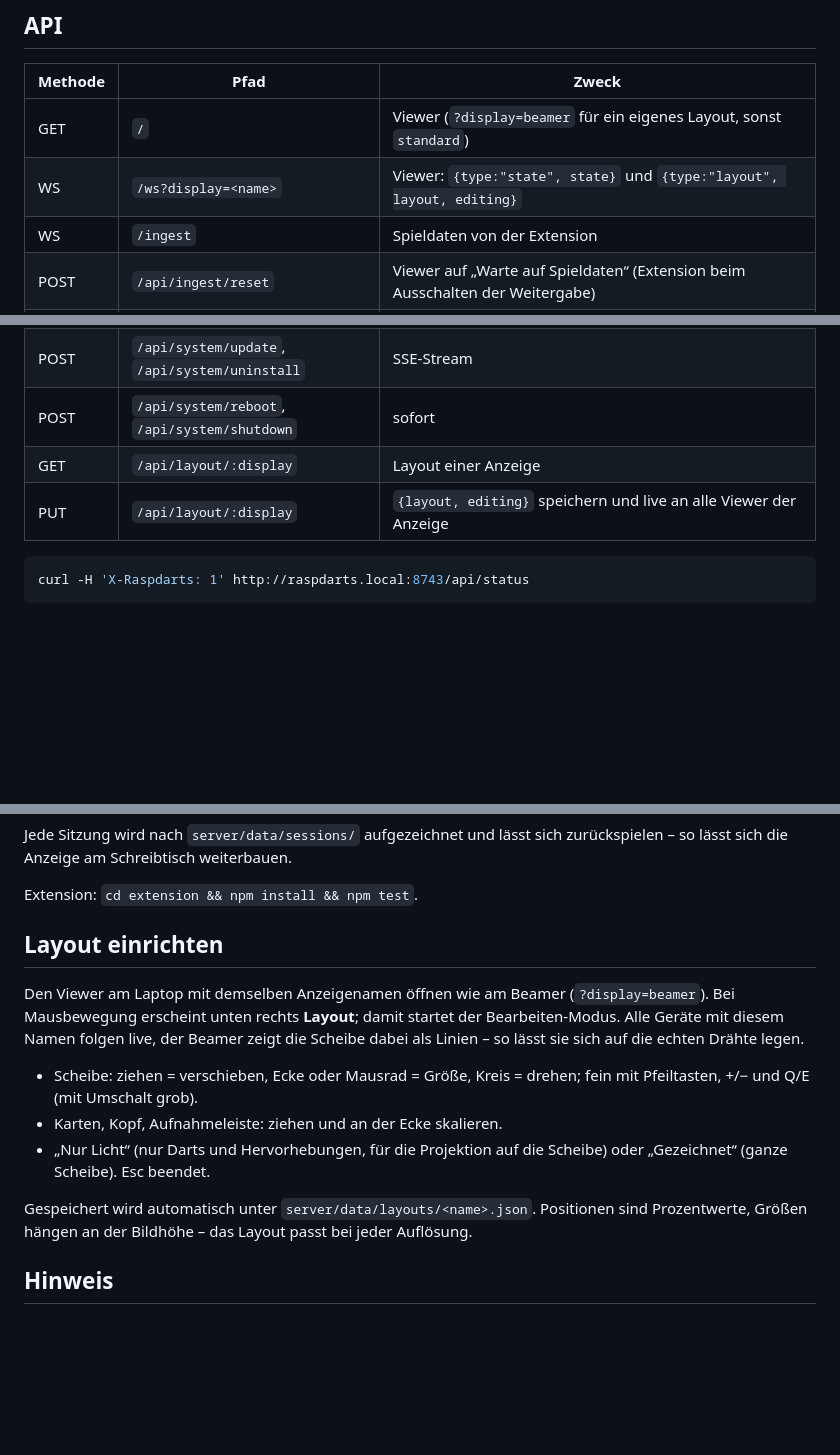
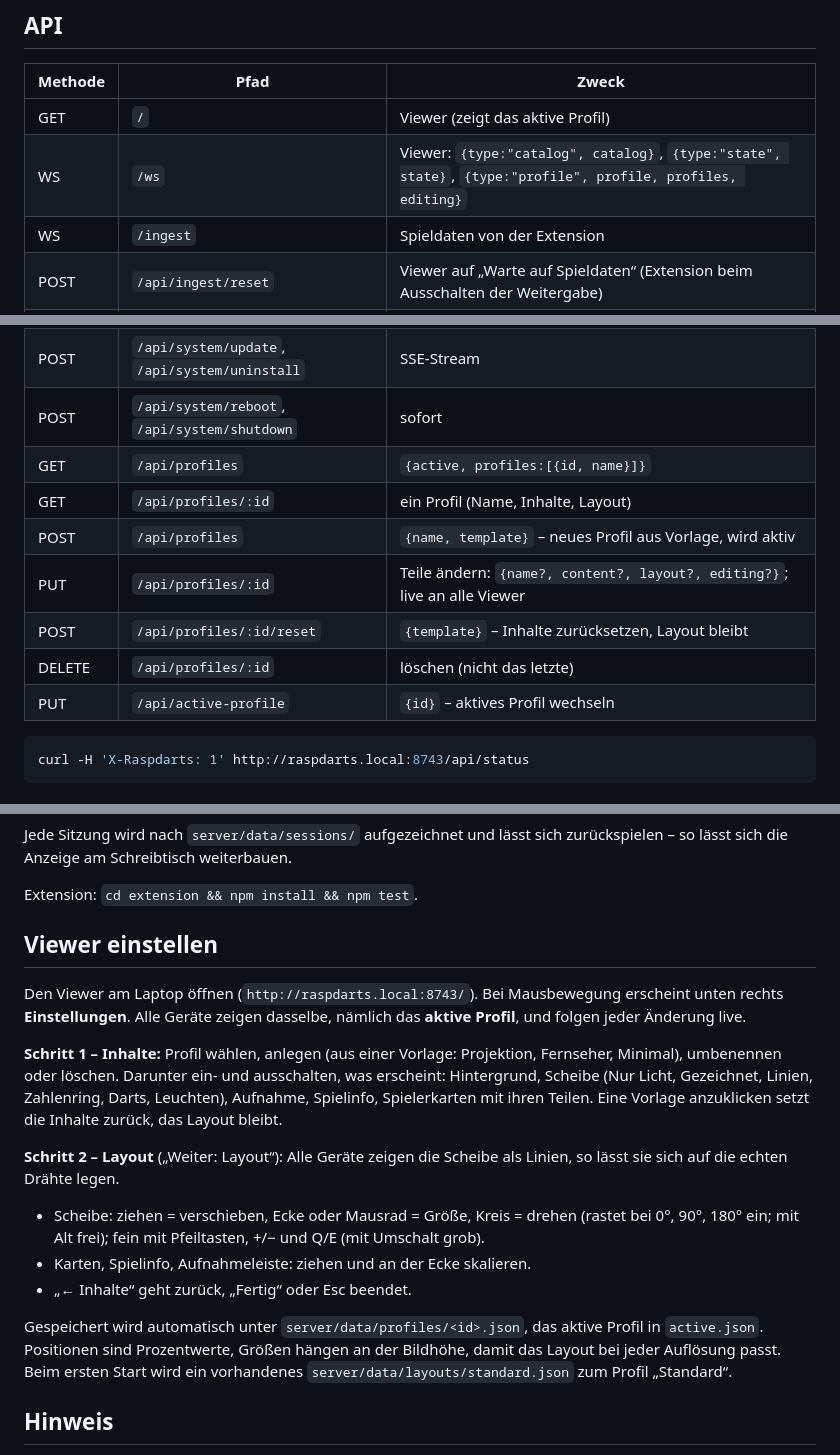
Before and after one commit to HerobrickHD/raspdarts, a Markdown page: README.md, 3 parts joined by grey strips. GitHub-like rendering; blank space fills up the shorter version.

Commit message:
Doku: Viewer-Profile, Einstellungen und Profil-API in der README

````diff
--- a/README.md
+++ b/README.md
@@ -93,8 +93,8 @@ Die Extension fügt auf `play.autodarts.com/boards` der Karte des Raspdarts-Boar
 
 | Methode | Pfad | Zweck |
 |---|---|---|
-| GET | `/` | Viewer (`?display=beamer` für ein eigenes Layout, sonst `standard`) |
-| WS | `/ws?display=<name>` | Viewer: `{type:"state", state}` und `{type:"layout", layout, editing}` |
+| GET | `/` | Viewer (zeigt das aktive Profil) |
+| WS | `/ws` | Viewer: `{type:"catalog", catalog}`, `{type:"state", state}`, `{type:"profile", profile, profiles, editing}` |
 | WS | `/ingest` | Spieldaten von der Extension |
 | POST | `/api/ingest/reset` | Viewer auf „Warte auf Spieldaten“ (Extension beim Ausschalten der Weitergabe) |
 | GET | `/api/status` | Systemwerte, Autodarts-Version und -Zustand, Beamer-Verbindung |
@@ -102,8 +102,13 @@ Die Extension fügt auf `play.autodarts.com/boards` der Karte des Raspdarts-Boar
 | GET | `/api/cams/:n` | Standbild von Kamera n (JPEG); höchstens 1 Abruf pro Sekunde und Kamera bei Autodarts, `409` wenn das Board nicht läuft |
 | POST | `/api/system/update`, `/api/system/uninstall` | SSE-Stream |
 | POST | `/api/system/reboot`, `/api/system/shutdown` | sofort |
-| GET | `/api/layout/:display` | Layout einer Anzeige |
-| PUT | `/api/layout/:display` | `{layout, editing}` speichern und live an alle Viewer der Anzeige |
+| GET | `/api/profiles` | `{active, profiles:[{id, name}]}` |
+| GET | `/api/profiles/:id` | ein Profil (Name, Inhalte, Layout) |
+| POST | `/api/profiles` | `{name, template}` – neues Profil aus Vorlage, wird aktiv |
+| PUT | `/api/profiles/:id` | Teile ändern: `{name?, content?, layout?, editing?}`; live an alle Viewer |
+| POST | `/api/profiles/:id/reset` | `{template}` – Inhalte zurücksetzen, Layout bleibt |
+| DELETE | `/api/profiles/:id` | löschen (nicht das letzte) |
+| PUT | `/api/active-profile` | `{id}` – aktives Profil wechseln |
 
 ```bash
 curl -H 'X-Raspdarts: 1' http://raspdarts.local:8743/api/status
@@ -125,22 +130,31 @@ zurückspielen – so lässt sich die Anzeige am Schreibtisch weiterbauen.
 
 Extension: `cd extension && npm install && npm test`.
 
-## Layout einrichten
+## Viewer einstellen
 
-Den Viewer am Laptop mit demselben Anzeigenamen öffnen wie am Beamer
-(`?display=beamer`). Bei Mausbewegung erscheint unten rechts **Layout**; damit
-startet der Bearbeiten-Modus. Alle Geräte mit diesem Namen folgen live, der Beamer
-zeigt die Scheibe dabei als Linien – so lässt sie sich auf die echten Drähte legen.
+Den Viewer am Laptop öffnen (`http://raspdarts.local:8743/`). Bei Mausbewegung
+erscheint unten rechts **Einstellungen**. Alle Geräte zeigen dasselbe, nämlich das
+**aktive Profil**, und folgen jeder Änderung live.
 
-- Scheibe: ziehen = verschieben, Ecke oder Mausrad = Größe, Kreis = drehen;
-  fein mit Pfeiltasten, +/− und Q/E (mit Umschalt grob).
-- Karten, Kopf, Aufnahmeleiste: ziehen und an der Ecke skalieren.
-- „Nur Licht“ (nur Darts und Hervorhebungen, für die Projektion auf die Scheibe)
-  oder „Gezeichnet“ (ganze Scheibe). Esc beendet.
+**Schritt 1 – Inhalte:** Profil wählen, anlegen (aus einer Vorlage: Projektion,
+Fernseher, Minimal), umbenennen oder löschen. Darunter ein- und ausschalten, was
+erscheint: Hintergrund, Scheibe (Nur Licht, Gezeichnet, Linien, Zahlenring, Darts,
+Leuchten), Aufnahme, Spielinfo, Spielerkarten mit ihren Teilen. Eine Vorlage
+anzuklicken setzt die Inhalte zurück, das Layout bleibt.
 
-Gespeichert wird automatisch unter `server/data/layouts/<name>.json`. Positionen
-sind Prozentwerte, Größen hängen an der Bildhöhe – das Layout passt bei jeder
-Auflösung.
+**Schritt 2 – Layout** („Weiter: Layout“): Alle Geräte zeigen die Scheibe als
+Linien, so lässt sie sich auf die echten Drähte legen.
+
+- Scheibe: ziehen = verschieben, Ecke oder Mausrad = Größe, Kreis = drehen
+  (rastet bei 0°, 90°, 180° ein; mit Alt frei); fein mit Pfeiltasten, +/− und
+  Q/E (mit Umschalt grob).
+- Karten, Spielinfo, Aufnahmeleiste: ziehen und an der Ecke skalieren.
+- „← Inhalte“ geht zurück, „Fertig“ oder Esc beendet.
+
+Gespeichert wird automatisch unter `server/data/profiles/<id>.json`, das aktive
+Profil in `active.json`. Positionen sind Prozentwerte, Größen hängen an der
+Bildhöhe, damit das Layout bei jeder Auflösung passt. Beim ersten Start wird ein
+vorhandenes `server/data/layouts/standard.json` zum Profil „Standard“.
 
 ## Hinweis
 
````
Also changed, not shown: other parts of README.md (+1 -1 lines).
